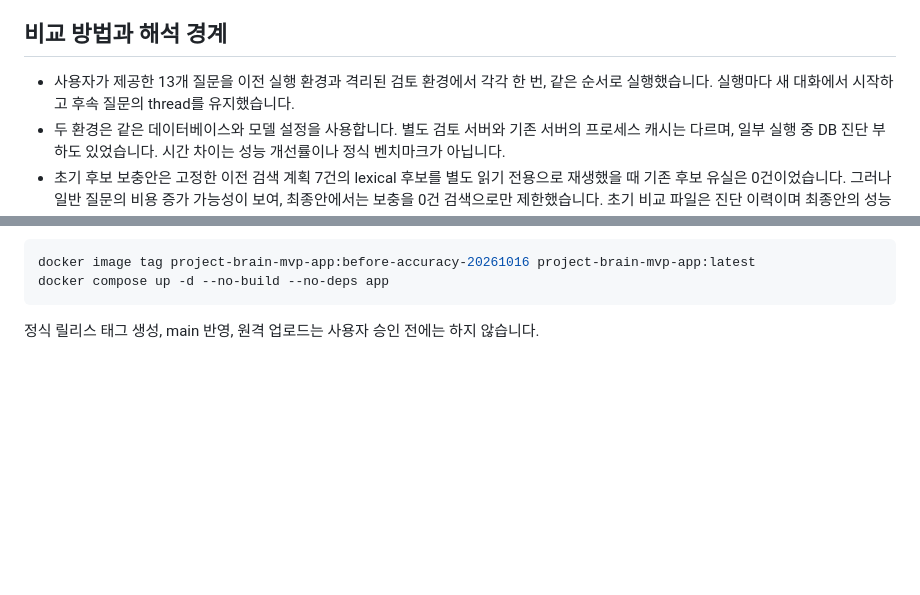
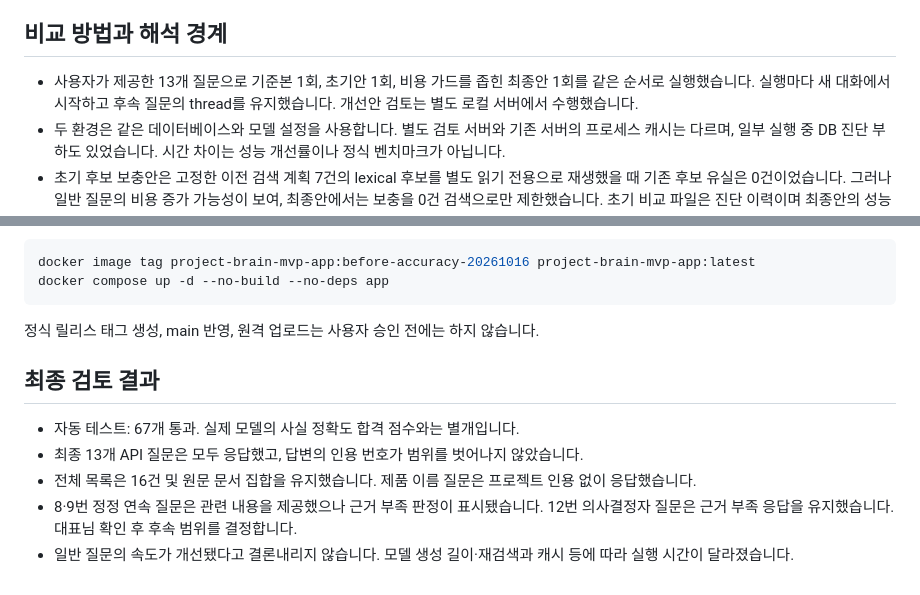
Before and after one commit to creativeflow-labs/project-brain, a Markdown page: docs/accuracy-review-2026-10-16.md, 2 parts joined by grey strips. Rendered like a GitHub page; blank space fills up the shorter version.

Commit message:
docs: record final review evidence and pending human judgments

````diff
--- a/docs/accuracy-review-2026-10-16.md
+++ b/docs/accuracy-review-2026-10-16.md
@@ -14,7 +14,7 @@
 
 ## 비교 방법과 해석 경계
 
-- 사용자가 제공한 13개 질문을 이전 실행 환경과 격리된 검토 환경에서 각각 한 번, 같은 순서로 실행했습니다. 실행마다 새 대화에서 시작하고 후속 질문의 thread를 유지했습니다.
+- 사용자가 제공한 13개 질문으로 기준본 1회, 초기안 1회, 비용 가드를 좁힌 최종안 1회를 같은 순서로 실행했습니다. 실행마다 새 대화에서 시작하고 후속 질문의 thread를 유지했습니다. 개선안 검토는 별도 로컬 서버에서 수행했습니다.
 - 두 환경은 같은 데이터베이스와 모델 설정을 사용합니다. 별도 검토 서버와 기존 서버의 프로세스 캐시는 다르며, 일부 실행 중 DB 진단 부하도 있었습니다. 시간 차이는 성능 개선률이나 정식 벤치마크가 아닙니다.
 - 초기 후보 보충안은 고정한 이전 검색 계획 7건의 lexical 후보를 별도 읽기 전용으로 재생했을 때 기존 후보 유실은 0건이었습니다. 그러나 일반 질문의 비용 증가 가능성이 보여, 최종안에서는 보충을 0건 검색으로만 제한했습니다. 초기 비교 파일은 진단 이력이며 최종안의 성능 근거가 아닙니다.
 - 전체 목록 사례의 답변 본문과 인용 문서 집합은 전후 동일했습니다.
@@ -39,3 +39,11 @@ docker compose up -d --no-build --no-deps app
 ```
 
 정식 릴리스 태그 생성, main 반영, 원격 업로드는 사용자 승인 전에는 하지 않습니다.
+
+## 최종 검토 결과
+
+- 자동 테스트: 67개 통과. 실제 모델의 사실 정확도 합격 점수와는 별개입니다.
+- 최종 13개 API 질문은 모두 응답했고, 답변의 인용 번호가 범위를 벗어나지 않았습니다.
+- 전체 목록은 16건 및 원문 문서 집합을 유지했습니다. 제품 이름 질문은 프로젝트 인용 없이 응답했습니다.
+- 8·9번 정정 연속 질문은 관련 내용을 제공했으나 근거 부족 판정이 표시됐습니다. 12번 의사결정자 질문은 근거 부족 응답을 유지했습니다. 대표님 확인 후 후속 범위를 결정합니다.
+- 일반 질문의 속도가 개선됐다고 결론내리지 않습니다. 모델 생성 길이·재검색과 캐시 등에 따라 실행 시간이 달라졌습니다.
````
Also changed, not shown: CHANGELOG.md (+1 -0 lines).
